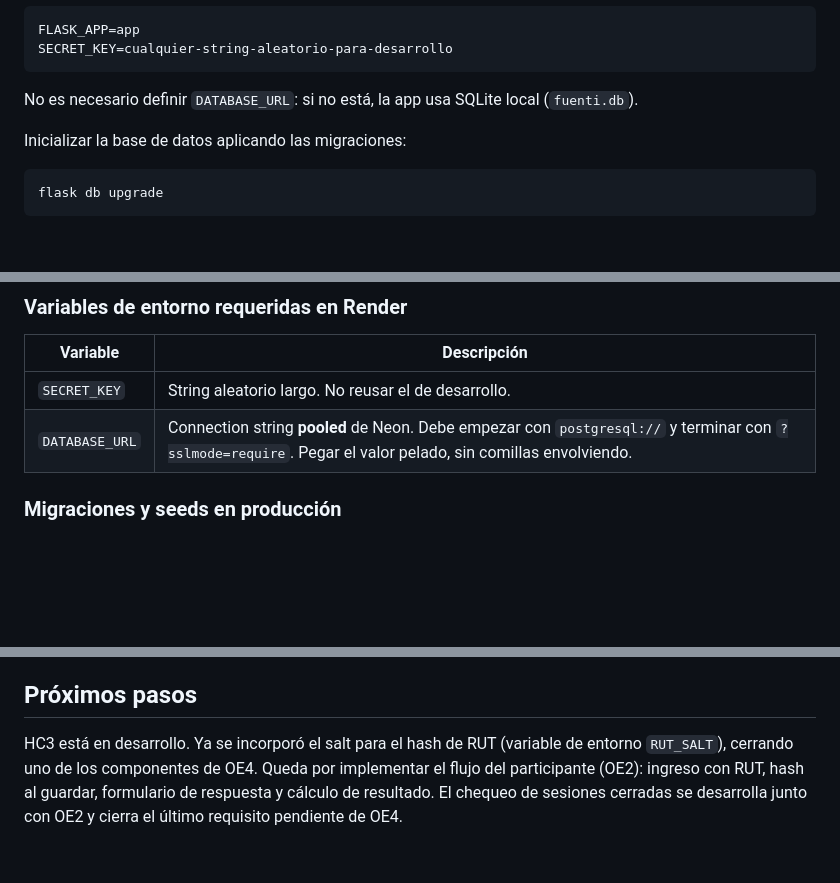
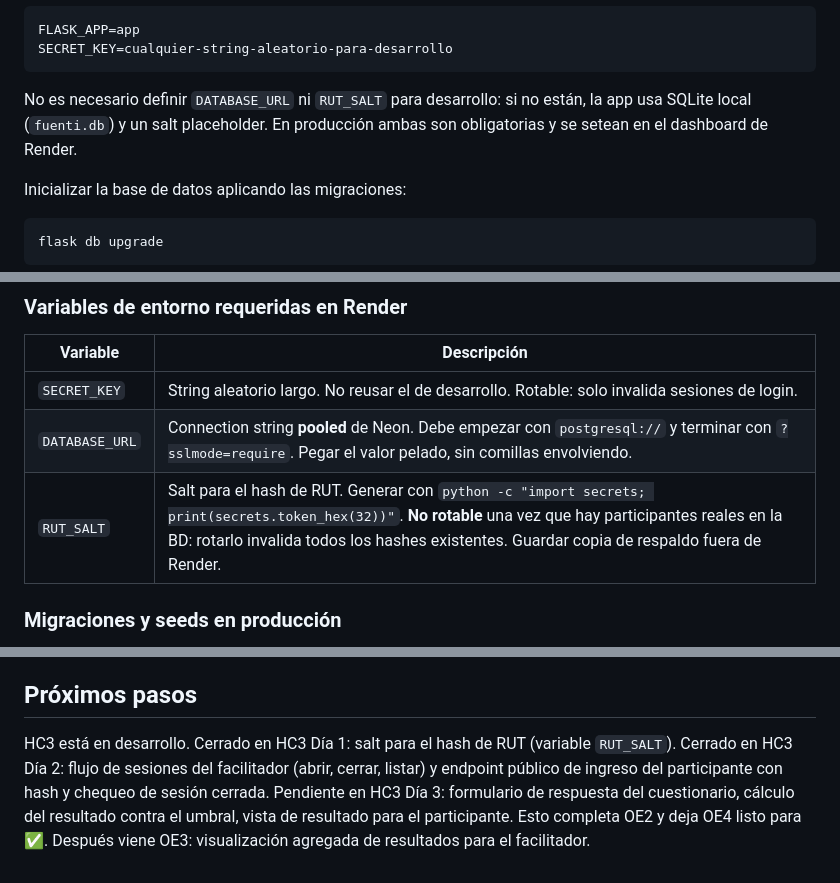
Before and after one commit to rm-2526/fuenti, a Markdown page: README.md, 3 parts joined by grey strips. GitHub-like rendering; blank space fills up the shorter version.

````diff
--- a/README.md
+++ b/README.md
@@ -94,7 +102,7 @@ FLASK_APP=app
 SECRET_KEY=cualquier-string-aleatorio-para-desarrollo
 ```
 
-No es necesario definir `DATABASE_URL`: si no está, la app usa SQLite local (`fuenti.db`).
+No es necesario definir `DATABASE_URL` ni `RUT_SALT` para desarrollo: si no están, la app usa SQLite local (`fuenti.db`) y un salt placeholder. En producción ambas son obligatorias y se setean en el dashboard de Render.
 
 Inicializar la base de datos aplicando las migraciones:
 
@@ -142,8 +150,9 @@ La aplicación está desplegada en **https://fuenti.onrender.com**.
 
 | Variable | Descripción |
 |---|---|
-| `SECRET_KEY` | String aleatorio largo. No reusar el de desarrollo. |
+| `SECRET_KEY` | String aleatorio largo. No reusar el de desarrollo. Rotable: solo invalida sesiones de login. |
 | `DATABASE_URL` | Connection string **pooled** de Neon. Debe empezar con `postgresql://` y terminar con `?sslmode=require`. Pegar el valor pelado, sin comillas envolviendo. |
+| `RUT_SALT` | Salt para el hash de RUT. Generar con `python -c "import secrets; print(secrets.token_hex(32))"`. **No rotable** una vez que hay participantes reales en la BD: rotarlo invalida todos los hashes existentes. Guardar copia de respaldo fuera de Render. |
 
 ### Migraciones y seeds en producción
 
@@ -174,4 +183,4 @@ Cerrar la terminal al terminar para que `$env:DATABASE_URL` no persista en sesio
 
 ## Próximos pasos
 
-HC3 está en desarrollo. Ya se incorporó el salt para el hash de RUT (variable de entorno `RUT_SALT`), cerrando uno de los componentes de OE4. Queda por implementar el flujo del participante (OE2): ingreso con RUT, hash al guardar, formulario de respuesta y cálculo de resultado. El chequeo de sesiones cerradas se desarrolla junto con OE2 y cierra el último requisito pendiente de OE4.
+HC3 está en desarrollo. Cerrado en HC3 Día 1: salt para el hash de RUT (variable `RUT_SALT`). Cerrado en HC3 Día 2: flujo de sesiones del facilitador (abrir, cerrar, listar) y endpoint público de ingreso del participante con hash y chequeo de sesión cerrada. Pendiente en HC3 Día 3: formulario de respuesta del cuestionario, cálculo del resultado contra el umbral, vista de resultado para el participante. Esto completa OE2 y deja OE4 listo para ✅. Después viene OE3: visualización agregada de resultados para el facilitador.
````
Also changed, not shown: other parts of README.md (+26 -18 lines).
